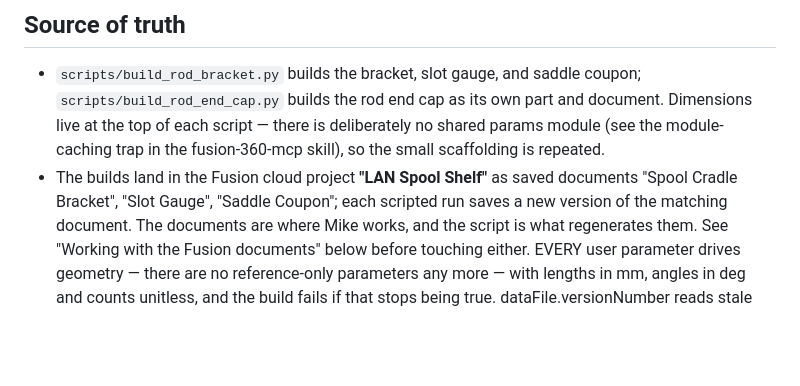
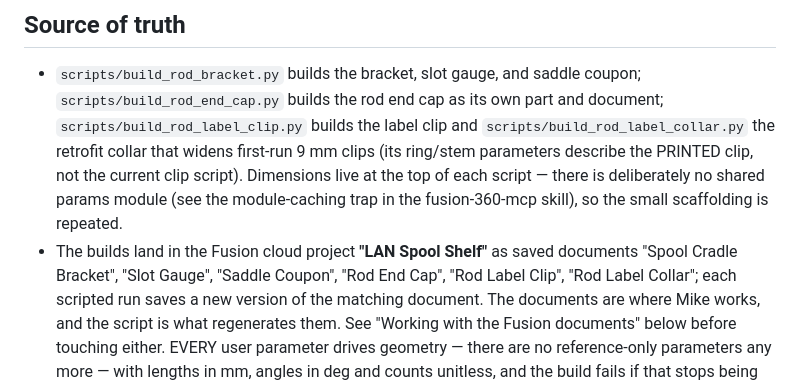
Before and after one commit to mhuot/bench-frame-spool-shelf, a Markdown page: CLAUDE.md, the part around the change. Drawn GitHub-style; blank space fills up the shorter version.

```diff
--- a/CLAUDE.md
+++ b/CLAUDE.md
@@ -10,11 +10,15 @@ right hand.
 
 - `scripts/build_rod_bracket.py` builds the bracket, slot gauge, and
   saddle coupon; `scripts/build_rod_end_cap.py` builds the rod end cap as
-  its own part and document. Dimensions live at the top of each script —
+  its own part and document; `scripts/build_rod_label_clip.py` builds the
+  label clip and `scripts/build_rod_label_collar.py` the retrofit collar
+  that widens first-run 9 mm clips (its ring/stem parameters describe the
+  PRINTED clip, not the current clip script). Dimensions live at the top of each script —
   there is deliberately no shared params module (see the module-caching
   trap in the fusion-360-mcp skill), so the small scaffolding is repeated.
 - The builds land in the Fusion cloud project **"LAN Spool Shelf"** as
-  saved documents "Spool Cradle Bracket", "Slot Gauge", "Saddle Coupon";
+  saved documents "Spool Cradle Bracket", "Slot Gauge", "Saddle Coupon",
+  "Rod End Cap", "Rod Label Clip", "Rod Label Collar";
   each scripted run saves a new version of the matching document. The
   documents are where Mike works, and the script is what regenerates them.
   See "Working with the Fusion documents" below before touching either.
```
Also changed, not shown: README.md (+2 -1 lines), docs/images/rod_label_collar_iso.png (added), 5 other files.
